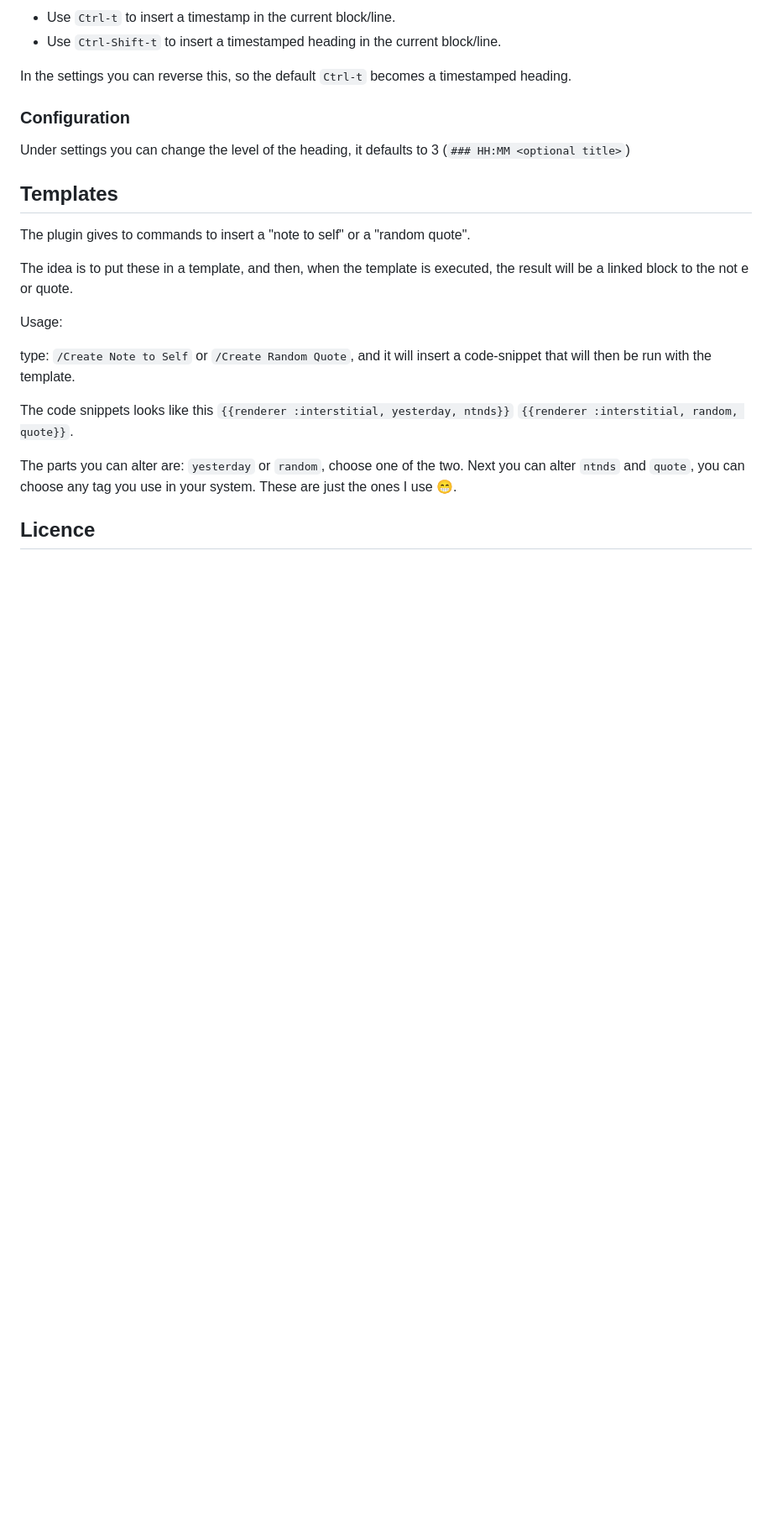
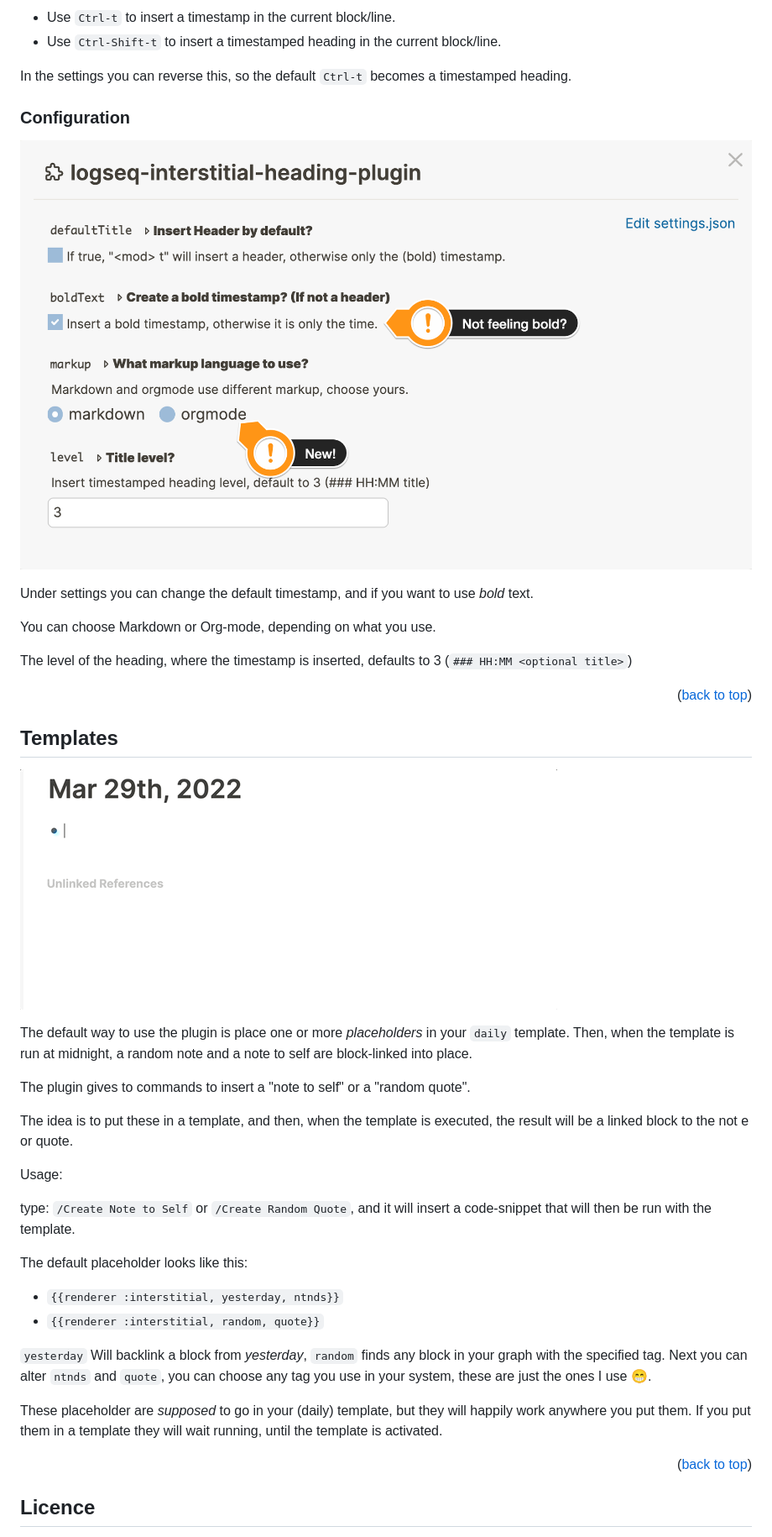
Before and after one commit to QWxleA/logseq-interstitial-heading-plugin, a Markdown page: README.md, the part around one of its changes. Shown at 84% size. Drawn GitHub-style; pictures changed too: img/demo.gif (added), img/settings.png (added); blank space fills up the shorter version.

Commit message:
Now with more org-mode and less boldness

```diff
--- a/README.md
+++ b/README.md
@@ -40,9 +100,21 @@ In the settings you can reverse this, so the default `Ctrl-t` becomes a timestam
 
 ### Configuration
 
-Under settings you can change the level of the heading, it defaults to 3 (`### HH:MM <optional title>`)
+![settings](./img/settings.png)
+
+Under settings you can change the default timestamp, and if you want to use *bold* text.
+
+You can choose Markdown or Org-mode, depending on what you use.
+
+The level of the heading, where the timestamp is inserted, defaults to 3 (`### HH:MM <optional title>`)
+
+<p align="right">(<a href="#top">back to top</a>)</p>
 
 ## Templates
+
+![insert templates](./img/demo.gif)
+
+The default way to use the plugin is place one or more *placeholders* in your `daily` template. Then, when the template is run at midnight, a random note and a note to self are block-linked into place.
 
 The plugin gives to commands to insert a "note to self" or a "random quote".
 
@@ -52,9 +124,16 @@ Usage:
 
 type: `/Create Note to Self` or `/Create Random Quote`, and it will insert a code-snippet that will then be run with the template.
 
-The code snippets looks like this `{{renderer :interstitial, yesterday, ntnds}}` `{{renderer :interstitial, random, quote}}`.
+The default placeholder looks like this:
 
-The parts you can alter are: `yesterday` or `random`, choose one of the two. Next you can alter `ntnds` and `quote`, you can choose any tag you use in your system. These are just the ones I use 😁.
+- `{{renderer :interstitial, yesterday, ntnds}}`
+- `{{renderer :interstitial, random, quote}}`
+
+`yesterday` Will backlink a block from _yesterday_, `random` finds any block in your graph with the specified tag. Next you can alter `ntnds` and `quote`, you can choose any tag you use in your system, these are just the ones I use 😁.
+
+These placeholder are _supposed_ to go in your (daily) template, but they will happily work anywhere you put them. If you put them in a template they will wait running, until the template is activated.
+
+<p align="right">(<a href="#top">back to top</a>)</p>
 
 ## Licence
 
```
Also changed, not shown: other parts of README.md (+100 -11 lines), img/background.png (renamed from background.png), img/icon.png (renamed from icon.png), img/journal.png (renamed from journal.png), 4 other files.
